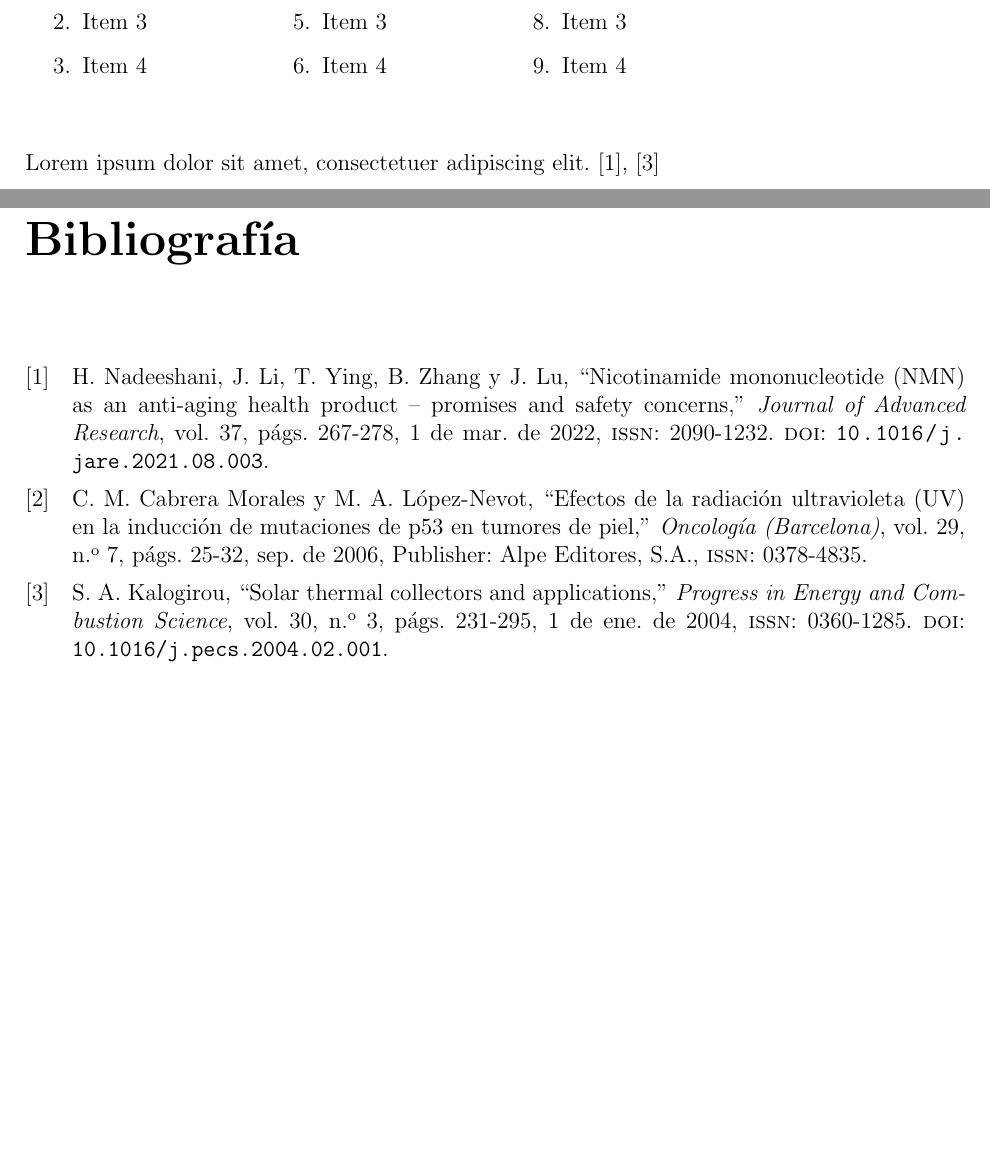
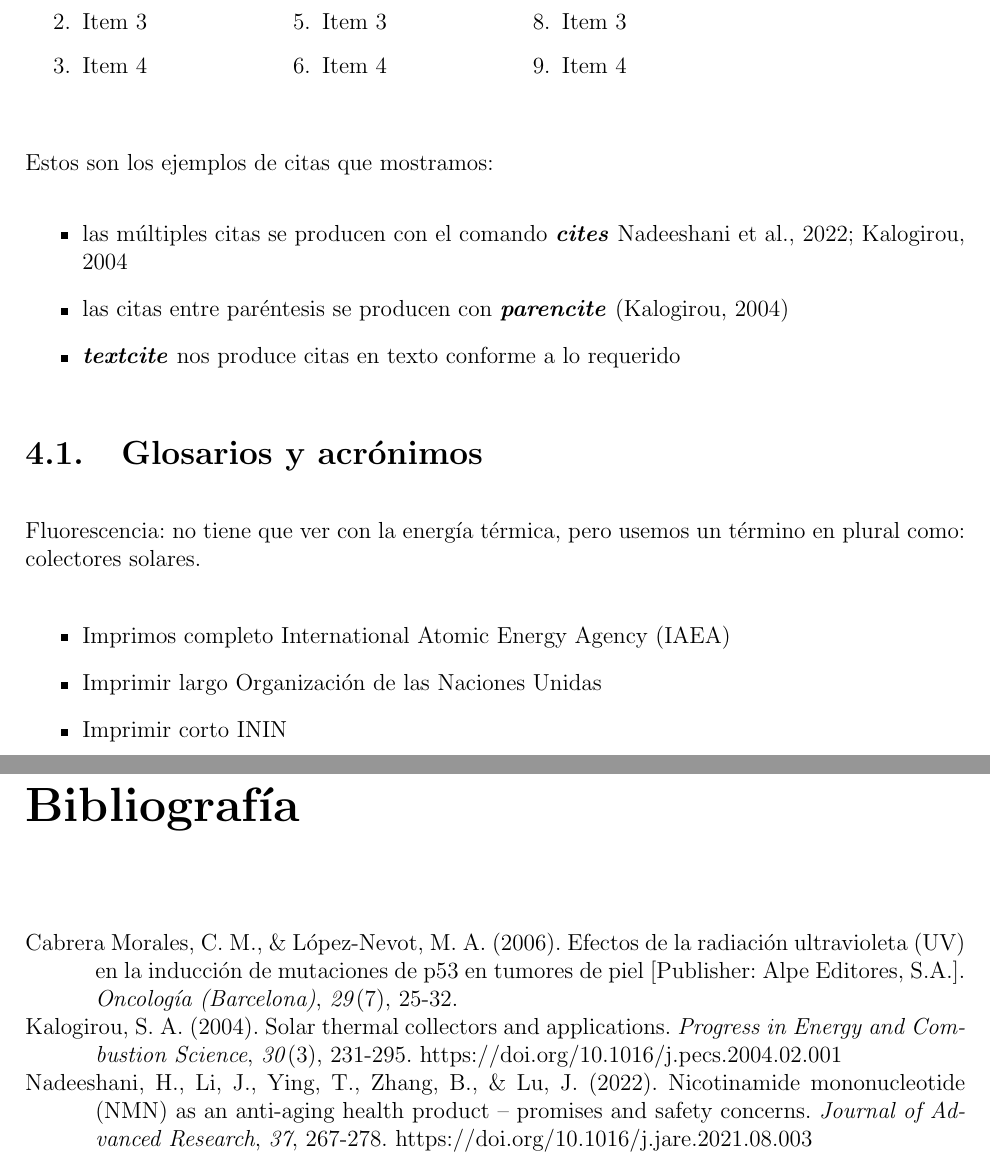
Before and after one commit to Eduardo14141/Curso-LaTeX, a LaTeX document (Main.tex, which reads Config.tex, Preámbulo.tex, bib/acronym.tex): two parts of pages 12 and 13 of 13 before the commit and two parts of pages 14 and 15 of 15 after it, joined at a grey line, cut so that both start at the same text, the shorter picture padded with empty space. Compiled offline with pdfLaTeX.

Commit message:
Glosarios y abreviaciones

```diff
--- a/Config.tex
+++ b/Config.tex
@@ -19,13 +19,18 @@
 %%%%%%%%%%%%%%%%%%%%%%%%%%%%%%%
 
 %%%%%%%%%%%%%%%%%%%%%%%%%%%%%%%
-% Hipervínculos y referencias
+% Hipervínculos, referencias
+% y glosarios
 
 \hypersetup{
 	colorlinks = blue!40,
 	linkcolor = black,
 	urlcolor = red!40!green!90!blue!40
 }
+
+\makeglossaries
+\loadglsentries{bib/glossary.tex}
+\loadglsentries{bib/acronym.tex}
 
 \addbibresource{bib/References.bib}
 %%%%%%%%%%%%%%%%%%%%%%%%%%%%%%%
--- a/Main.tex
+++ b/Main.tex
@@ -200,7 +206,21 @@
 			\item Item 4
 		\end{enumerate}
 
-		\lipsum[1][1] \cites{nadeeshani_nicotinamide_2022}{kalogirou_solar_2004}
+		Estos son los ejemplos de citas que mostramos:
+		\begin{itemize}
+			\item las múltiples citas se producen con el comando \textbf{\textit{cites}} \cites{nadeeshani_nicotinamide_2022}{kalogirou_solar_2004}
+			\item las citas entre paréntesis se producen con \textbf{\textit{parencite}} \parencite{kalogirou_solar_2004}
+			\item \textbf{\textit{textcite}} nos produce citas en texto conforme a lo requerido
+		\end{itemize}
+
+		\section{Glosarios y acrónimos}
+			\Gls{fluorescencia}: no tiene que ver con la \gls{energia_termica}, pero usemos un término en plural como: \glspl{colector_solar}.
+
+			\begin{itemize}
+				\item Imprimos completo \acrfull{iaea}
+				\item Imprimir largo \acrlong{onu}
+				\item Imprimir corto \acrshort{inin}
+			\end{itemize}
 
 % Termina nuestro documento
 	\printbibliography[heading=bibintoc]
--- a/Preámbulo.tex
+++ b/Preámbulo.tex
@@ -6,6 +6,6 @@
 
 \title{Introducción a \LaTeX}
 \date{\today}
-\author{Yo mismo}
+\author{Eduardo Jiménez}
 
 %%%%%%%%%%%%%%%%%%%%%%%%%%%%%%%
--- /dev/null
+++ b/bib/acronym.tex
@@ -0,0 +1,6 @@
+\newacronym{ampp}{AMPP}{\textit{Association for Materials Protection and Performance}}
+\newacronym{iaea}{IAEA}{International Atomic Energy Agency}
+\newacronym{inin}{ININ}{Instituto Nacional de Investigaciones Nucleares}
+\newacronym{ods}{ODS}{Objetivos de Desarrollo Sostenible}
+\newacronym{onu}{ONU}{Organización de las Naciones Unidas}
+\newacronym{wri}{WRI}{\textit{World Resources Institute}}
--- /dev/null
+++ b/bib/glossary.tex
@@ -0,0 +1 @@
+\newglossaryentry{colector_solar}{
@@ -0,0 +7 @@
+\newglossaryentry{energia_termica}{
```
Also changed, not shown: Packages.tex (+11 -2 lines), Main.pdf, Main.tex (6 more changed lines), bib/glossary.tex (20 more changed lines).
